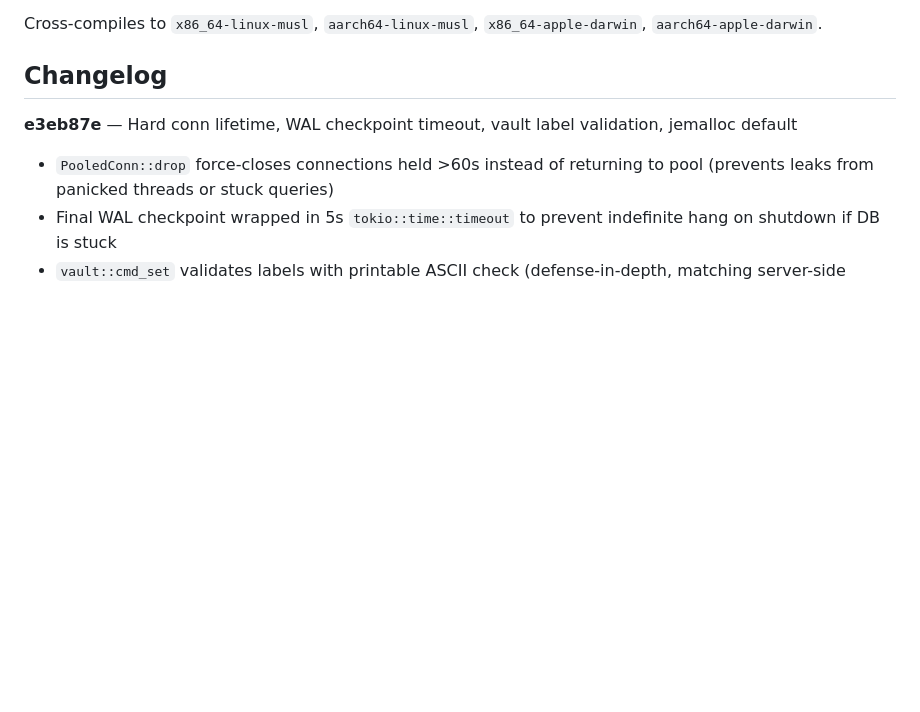
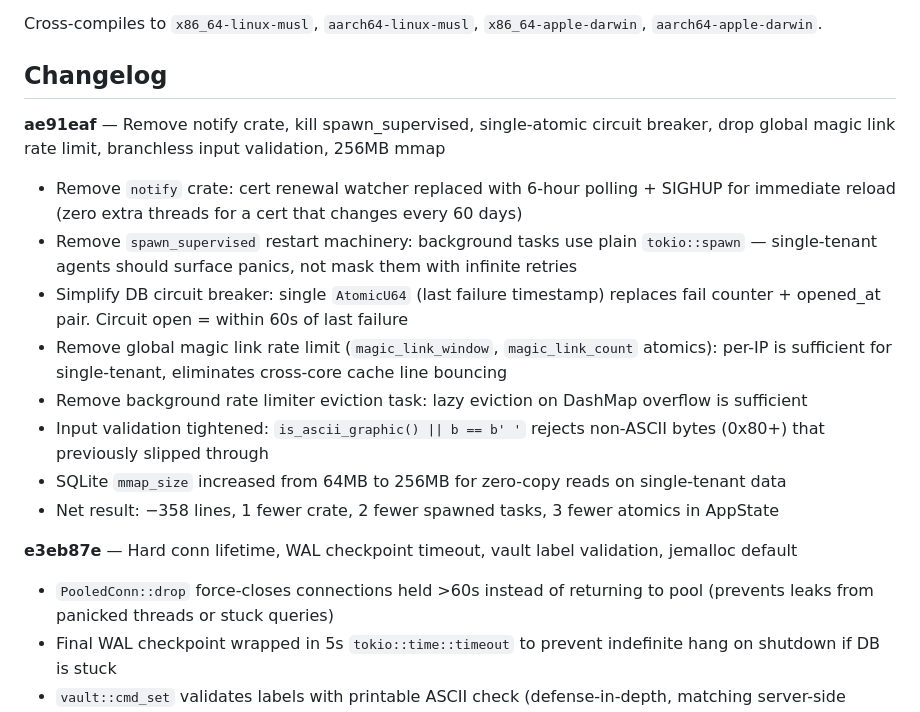
Before and after one commit to plotondev/atomic, a Markdown page: README.md, the part around the change. Rendered like a GitHub page; blank space fills up the shorter version.

Commit message:
Update README with changelog for ae91eaf

```diff
--- a/README.md
+++ b/README.md
@@ -208,6 +208,16 @@ Cross-compiles to `x86_64-linux-musl`, `aarch64-linux-musl`, `x86_64-apple-darwi
 
 ## Changelog
 
+**ae91eaf** — Remove notify crate, kill spawn_supervised, single-atomic circuit breaker, drop global magic link rate limit, branchless input validation, 256MB mmap
+- Remove `notify` crate: cert renewal watcher replaced with 6-hour polling + SIGHUP for immediate reload (zero extra threads for a cert that changes every 60 days)
+- Remove `spawn_supervised` restart machinery: background tasks use plain `tokio::spawn` — single-tenant agents should surface panics, not mask them with infinite retries
+- Simplify DB circuit breaker: single `AtomicU64` (last failure timestamp) replaces fail counter + opened_at pair. Circuit open = within 60s of last failure
+- Remove global magic link rate limit (`magic_link_window`, `magic_link_count` atomics): per-IP is sufficient for single-tenant, eliminates cross-core cache line bouncing
+- Remove background rate limiter eviction task: lazy eviction on DashMap overflow is sufficient
+- Input validation tightened: `is_ascii_graphic() || b == b' '` rejects non-ASCII bytes (0x80+) that previously slipped through
+- SQLite `mmap_size` increased from 64MB to 256MB for zero-copy reads on single-tenant data
+- Net result: −358 lines, 1 fewer crate, 2 fewer spawned tasks, 3 fewer atomics in AppState
+
 **e3eb87e** — Hard conn lifetime, WAL checkpoint timeout, vault label validation, jemalloc default
 - `PooledConn::drop` force-closes connections held >60s instead of returning to pool (prevents leaks from panicked threads or stuck queries)
 - Final WAL checkpoint wrapped in 5s `tokio::time::timeout` to prevent indefinite hang on shutdown if DB is stuck
```
